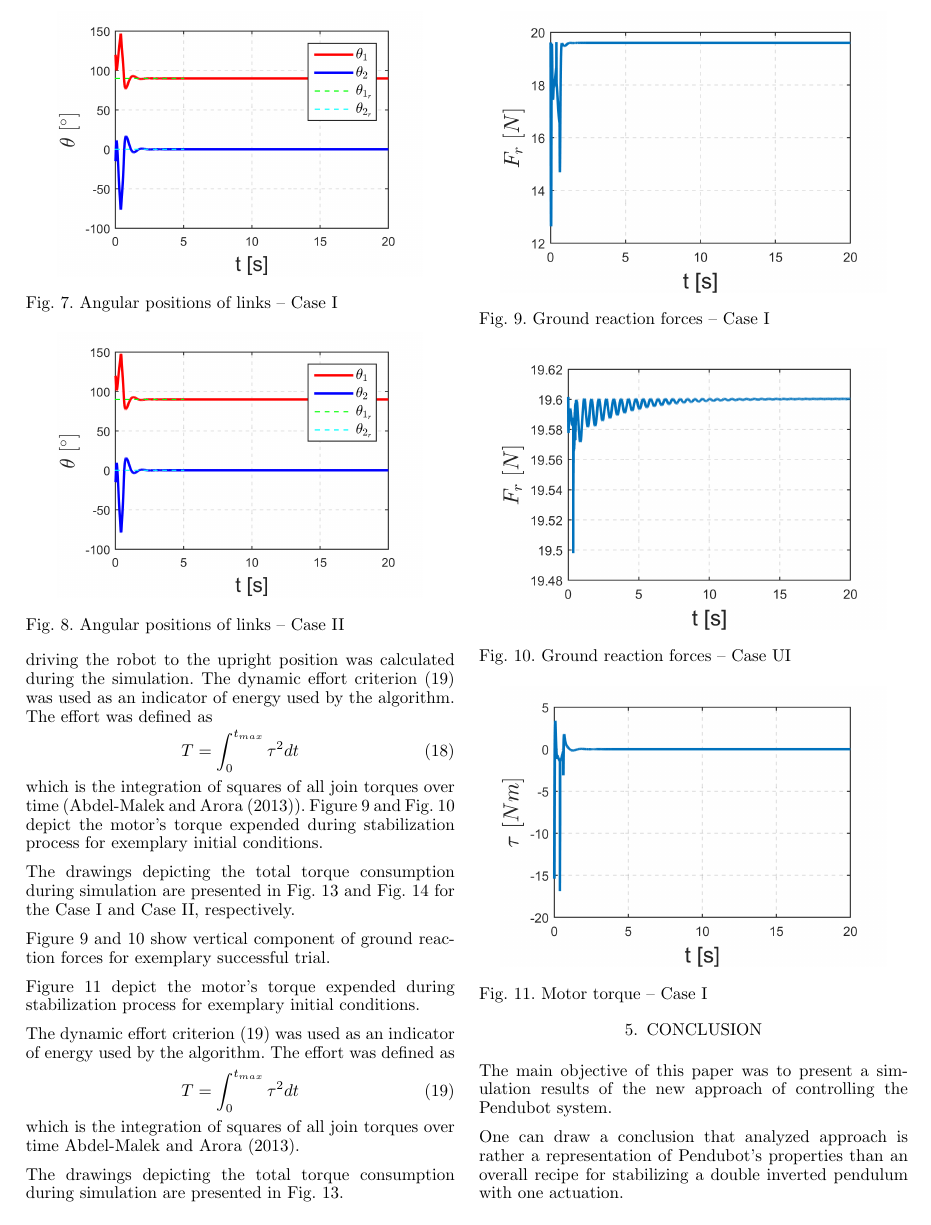
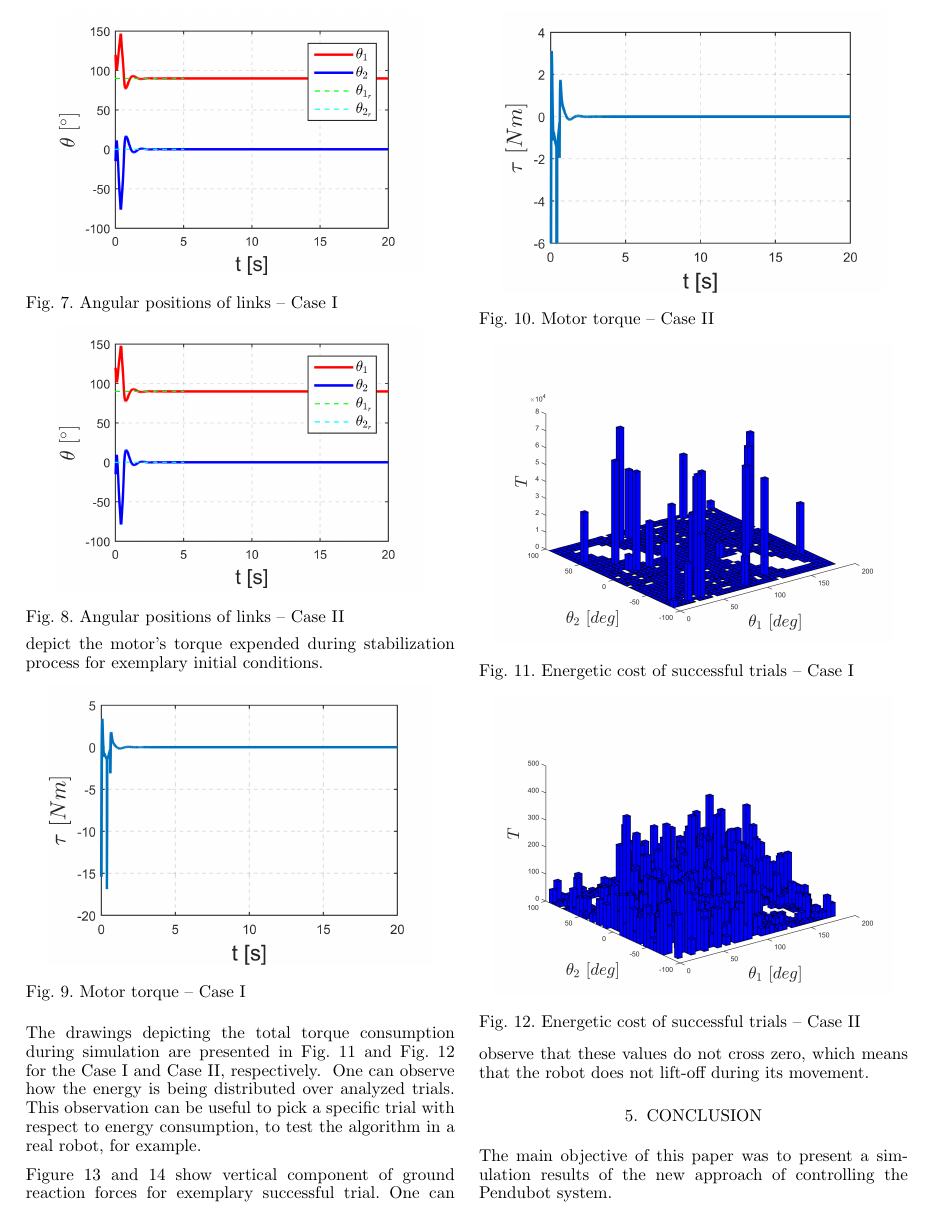
Before and after one commit to ppparulski/IFAC_2020, a LaTeX document (ifacconf.tex): page 5 of 6. Compiled offline with pdfLaTeX; the source files are stored in an older character set and shown here as Unicode.

Commit message:
popraweczki
kolejne usprawnienia

```diff
--- a/ifacconf.tex
+++ b/ifacconf.tex
@@ -705,20 +700,51 @@ T =
 \int_0^{t_{max}} \tau^2 dt
 \end{equation}
 %
-which is the integration of squares of all join torques over time (\cite{human_motion_ksiazka}).
+which is the integration of squares of all join torques over time \cite{human_motion_ksiazka}.
 %
-Figure~\ref{fig:re_pendu_reakcja_case_1} and Fig.~\ref{fig:re_pendu_reakcja_case_2} depict the motor's torque expended during stabilization process for exemplary initial conditions.
+Figure~\ref{fig:re_pendu_tau_bez_sat} and Fig.~\ref{fig:re_pendu_tau_z_sat} depict the motor's torque expended during stabilization process for exemplary initial conditions.
+%
+%
+\begin{figure}[!ht]
+	\centering
+	\includegraphics[width=0.9\linewidth]{img/tau_bez_sat}
+	\caption{Motor torque -- Case I}
+	\label{fig:re_pendu_tau_bez_sat}
+\end{figure}
+%
+%
+\begin{figure}[!ht]
+	\centering
+	\includegraphics[width=0.9\linewidth]{img/tau_sat}
+	\caption{Motor torque -- Case II}
+	\label{fig:re_pendu_tau_z_sat}
+\end{figure}
+%
 
 
 The drawings depicting the total torque consumption during simulation are presented in Fig.~\ref{fig:re_pendu_tau_total_bez_sat} and Fig.~\ref{fig:re_pendu_tau_total_sat} for the Case~I and  Case~II, respectively.
+%
+\begin{figure}[!ht]
+	\centering
+	\includegraphics[width=0.93\linewidth]{img/RE_pendu_wykres_KE_bez_sat}
+	\caption{Energetic cost of successful trials  -- Case I}
+	\label{fig:re_pendu_tau_total_bez_sat}
+\end{figure}
+%
+%
+\begin{figure}[!ht]
+	\centering
+	\includegraphics[width=0.93\linewidth]{img/RE_pendu_wykres_KE_sat}
+	\caption{Energetic cost of successful trials  -- Case II}
+	\label{fig:re_pendu_tau_total_sat}
+\end{figure}
+%
+One can observe how the energy is being distributed over analyzed trials.
+This observation can be useful to pick a specific trial with respect to energy consumption, to test the algorithm in a real robot, for example.
 
 
-%\subsection{Case I}
-
-%The obtained angular trajectories are shown in Fig.~\ref{fig:re_pendu_th1th2_case_2}
-%
-
 Figure \ref{fig:re_pendu_reakcja_case_1} and \ref{fig:re_pendu_reakcja_case_2} show vertical component of ground reaction forces for exemplary successful trial.
+One can observe that these values do not cross zero, which means that the robot does not lift-off during its movement.
 %
 %
 \begin{figure}[!h]
@@ -739,13 +765,3 @@ Figure \ref{fig:re_pendu_reakcja_case_1} and \ref{fig:re_pendu_reakcja_case_2} s
 
 
 
-
-Figure \ref{fig:re_pendu_tau_bez_sat} depict the motor's torque expended during stabilization process for exemplary initial conditions.
-%
-%
-\begin{figure}[!ht]
-\centering
-\includegraphics[width=0.9\linewidth]{img/tau_bez_sat}
-\caption{Motor torque -- Case I}
-\label{fig:re_pendu_tau_bez_sat}
-\end{figure}
@@ -758,21 +767,0 @@ Figure \ref{fig:re_pendu_tau_bez_sat} depict the motor's torque expended during
-	\label{fig:re_pendu_tau_sat}
-\end{figure}
-%
-
-
-
-The dynamic effort criterion (\ref{eq:kryterium_energetyczne}) was used as an indicator of energy used by the algorithm. The effort was defined as
-%
-\begin{equation}
-\label{eq:kryterium_energetyczne}
-T =
-\int_0^{t_{max}} \tau^2 dt
-\end{equation}
-%
-which is the integration of squares of all join torques over time
-%The value of this integration is a torque square summation, which is very closely related to the energy of the system
-\cite{human_motion_ksiazka}.
-
-
-
-The drawings depicting the total torque consumption during simulation are presented in Fig.~\ref{fig:re_pendu_tau_total_bez_sat}.
@@ -785,2 +767,0 @@ The drawings depicting the total torque consumption during simulation are presen
-\label{fig:re_pendu_tau_total_bez_sat}
-\end{figure}
@@ -793,10 +768,4 @@ The drawings depicting the total torque consumption during simulation are presen
-	\label{fig:re_pendu_tau_total_sat}
-\end{figure}
-%
-
 %--------------------------------------------
-
-
 
 
 
```
Also changed, not shown: ifacconf.tex (122 more changed lines).
